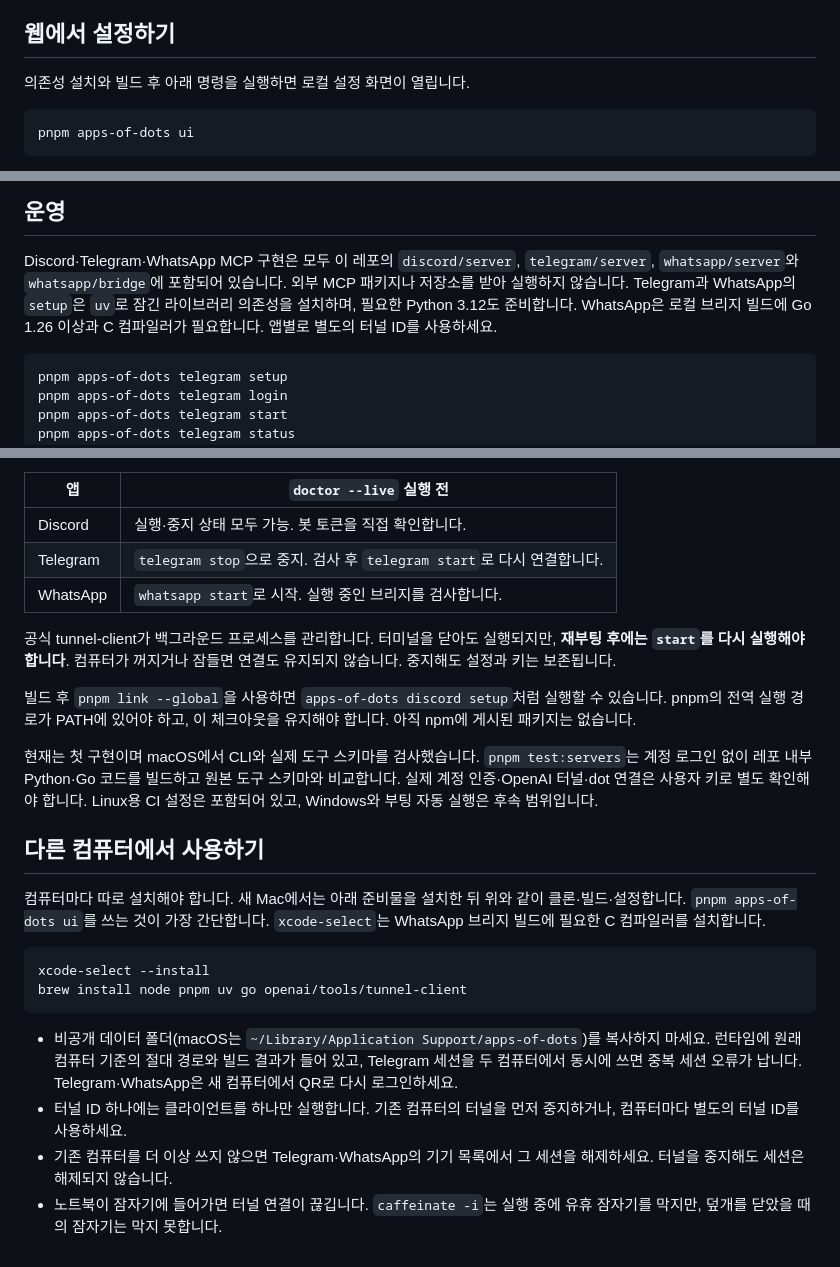
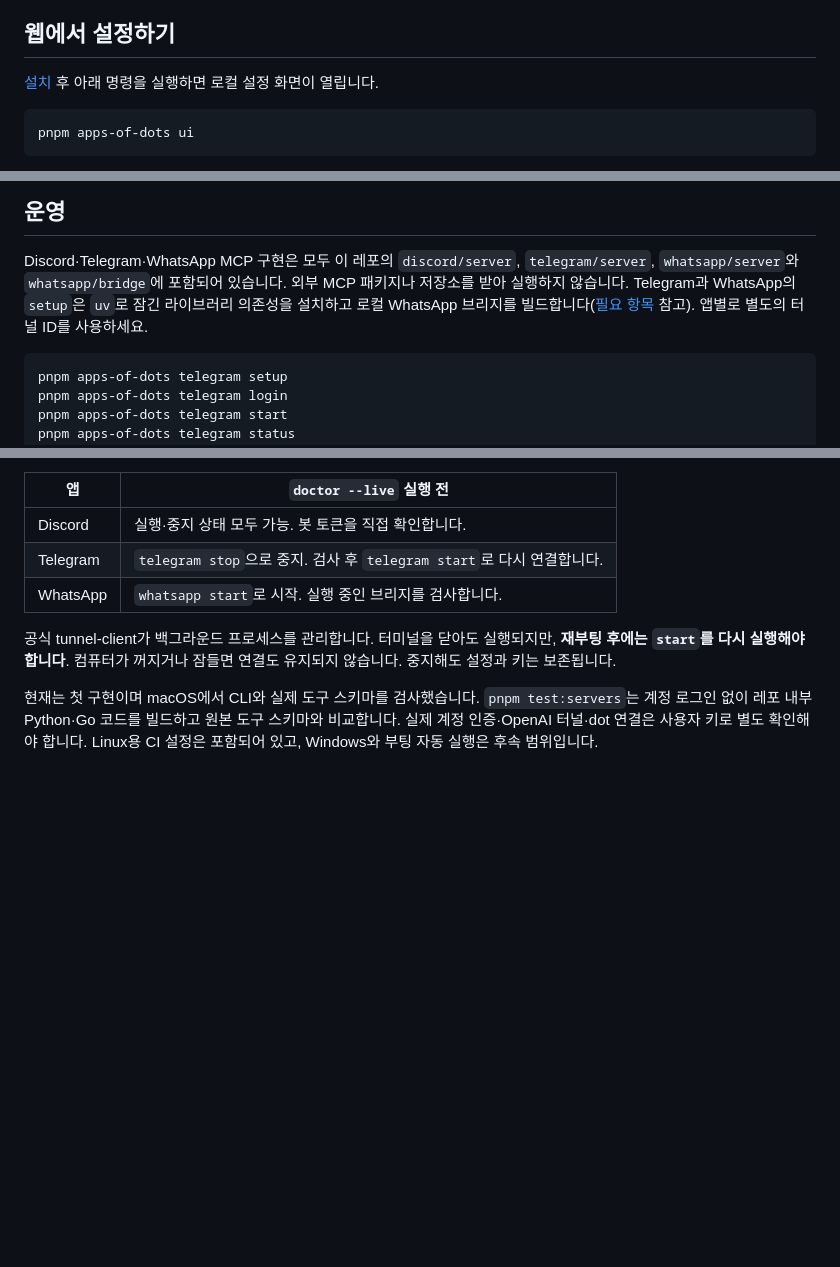
Before and after one commit to rokrokss/apps-of-dots, a Markdown page: README.ko.md, 3 parts joined by grey strips. Rendered like a GitHub page; blank space fills up the shorter version.

````diff
--- a/README.ko.md
+++ b/README.ko.md
@@ -22,6 +74,6 @@ Discord **MCP Events는 구현하지 않습니다**. Discord의 예약 이벤트
 ## 웹에서 설정하기
 
-의존성 설치와 빌드 후 아래 명령을 실행하면 로컬 설정 화면이 열립니다.
+[설치](#설치) 후 아래 명령을 실행하면 로컬 설정 화면이 열립니다.
 
 ```sh
 pnpm apps-of-dots ui
@@ -75,9 +121,8 @@ pnpm apps-of-dots discord status
 
 Discord·Telegram·WhatsApp MCP 구현은 모두 이 레포의 `discord/server`, `telegram/server`,
 `whatsapp/server`와 `whatsapp/bridge`에 포함되어 있습니다. 외부 MCP 패키지나 저장소를 받아 실행하지
-않습니다. Telegram과 WhatsApp의 `setup`은 `uv`로 잠긴 라이브러리 의존성을 설치하며, 필요한 Python
-3.12도 준비합니다. WhatsApp은 로컬 브리지 빌드에 Go 1.26 이상과 C 컴파일러가 필요합니다. 앱별로
-별도의 터널 ID를 사용하세요.
+않습니다. Telegram과 WhatsApp의 `setup`은 `uv`로 잠긴 라이브러리 의존성을 설치하고 로컬 WhatsApp
+브리지를 빌드합니다([필요 항목](#설치) 참고). 앱별로 별도의 터널 ID를 사용하세요.
 
 ```sh
 pnpm apps-of-dots telegram setup
@@ -123,32 +168,7 @@ pnpm apps-of-dots discord stop
 `start`를 다시 실행해야 합니다**. 컴퓨터가 꺼지거나 잠들면 연결도 유지되지 않습니다. 중지해도 설정과
 키는 보존됩니다.
 
-빌드 후 `pnpm link --global`을 사용하면 `apps-of-dots discord setup`처럼 실행할 수 있습니다. pnpm의
-전역 실행 경로가 PATH에 있어야 하고, 이 체크아웃을 유지해야 합니다. 아직 npm에 게시된 패키지는
-없습니다.
-
 현재는 첫 구현이며 macOS에서 CLI와 실제 도구 스키마를 검사했습니다. `pnpm test:servers`는 계정
 로그인 없이 레포 내부 Python·Go 코드를 빌드하고 원본 도구 스키마와 비교합니다. 실제 계정 인증·OpenAI
 터널·dot 연결은 사용자 키로 별도 확인해야 합니다. Linux용 CI 설정은 포함되어 있고, Windows와 부팅
 자동 실행은 후속 범위입니다.
-
-## 다른 컴퓨터에서 사용하기
-
-컴퓨터마다 따로 설치해야 합니다. 새 Mac에서는 아래 준비물을 설치한 뒤 위와 같이
-클론·빌드·설정합니다. `pnpm apps-of-dots ui`를 쓰는 것이 가장 간단합니다. `xcode-select`는 WhatsApp
-브리지 빌드에 필요한 C 컴파일러를 설치합니다.
-
-```sh
-xcode-select --install
-brew install node pnpm uv go openai/tools/tunnel-client
-```
-
-- 비공개 데이터 폴더(macOS는 `~/Library/Application Support/apps-of-dots`)를 복사하지 마세요.
-  런타임에 원래 컴퓨터 기준의 절대 경로와 빌드 결과가 들어 있고, Telegram 세션을 두 컴퓨터에서
-  동시에 쓰면 중복 세션 오류가 납니다. Telegram·WhatsApp은 새 컴퓨터에서 QR로 다시 로그인하세요.
-- 터널 ID 하나에는 클라이언트를 하나만 실행합니다. 기존 컴퓨터의 터널을 먼저 중지하거나, 컴퓨터마다
-  별도의 터널 ID를 사용하세요.
-- 기존 컴퓨터를 더 이상 쓰지 않으면 Telegram·WhatsApp의 기기 목록에서 그 세션을 해제하세요. 터널을
-  중지해도 세션은 해제되지 않습니다.
-- 노트북이 잠자기에 들어가면 터널 연결이 끊깁니다. `caffeinate -i`는 실행 중에 유휴 잠자기를 막지만,
-  덮개를 닫았을 때의 잠자기는 막지 못합니다.
````
Also changed, not shown: other parts of README.ko.md (+54 -8 lines), README.md (+56 -37 lines).
